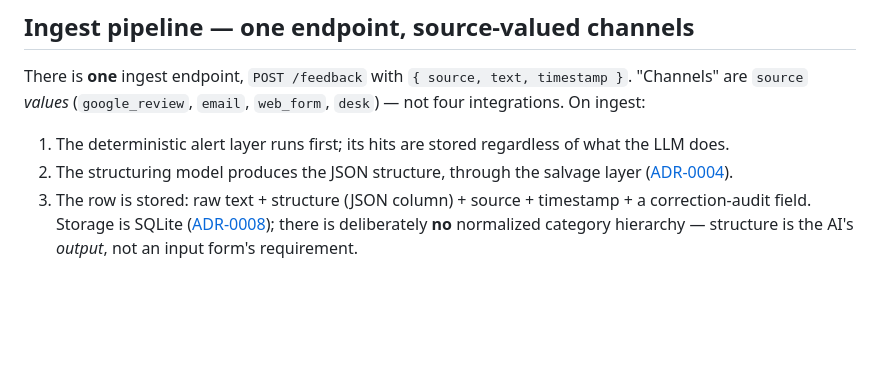
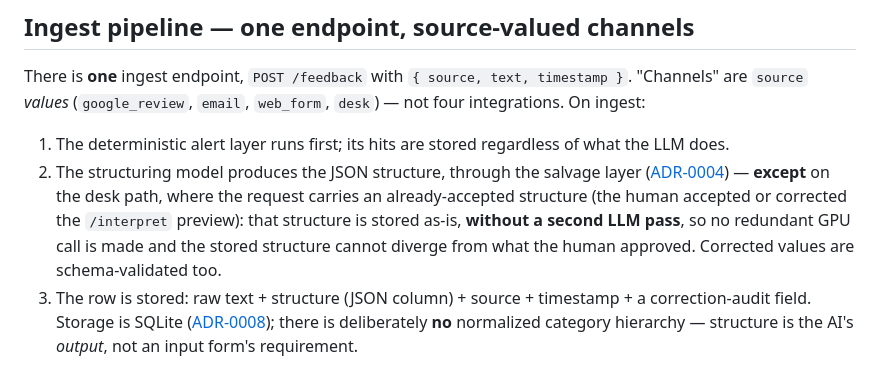
Before and after one commit to MikkoNumminen/feedback-intelligence, a Markdown page: docs/architecture.md, the part around the change. GitHub-like rendering; blank space fills up the shorter version.

Commit message:
docs: restore two load-bearing statements the migration dropped (plan-approval rule; desk no-second-LLM-pass)

```diff
--- a/docs/architecture.md
+++ b/docs/architecture.md
@@ -30,7 +30,12 @@ timestamp }`. "Channels" are `source` *values* (`google_review`, `email`,
 1. The deterministic alert layer runs first; its hits are stored regardless of
    what the LLM does.
 2. The structuring model produces the JSON structure, through the salvage layer
-   ([ADR-0004](decisions/0004-salvage-layer-mandatory.md)).
+   ([ADR-0004](decisions/0004-salvage-layer-mandatory.md)) — **except** on the
+   desk path, where the request carries an already-accepted structure (the human
+   accepted or corrected the `/interpret` preview): that structure is stored
+   as-is, **without a second LLM pass**, so no redundant GPU call is made and the
+   stored structure cannot diverge from what the human approved. Corrected values
+   are schema-validated too.
 3. The row is stored: raw text + structure (JSON column) + source + timestamp +
    a correction-audit field. Storage is SQLite
    ([ADR-0008](decisions/0008-sqlite-over-postgres.md)); there is deliberately
```
Also changed, not shown: AGENTS.md (+1 -0 lines).
